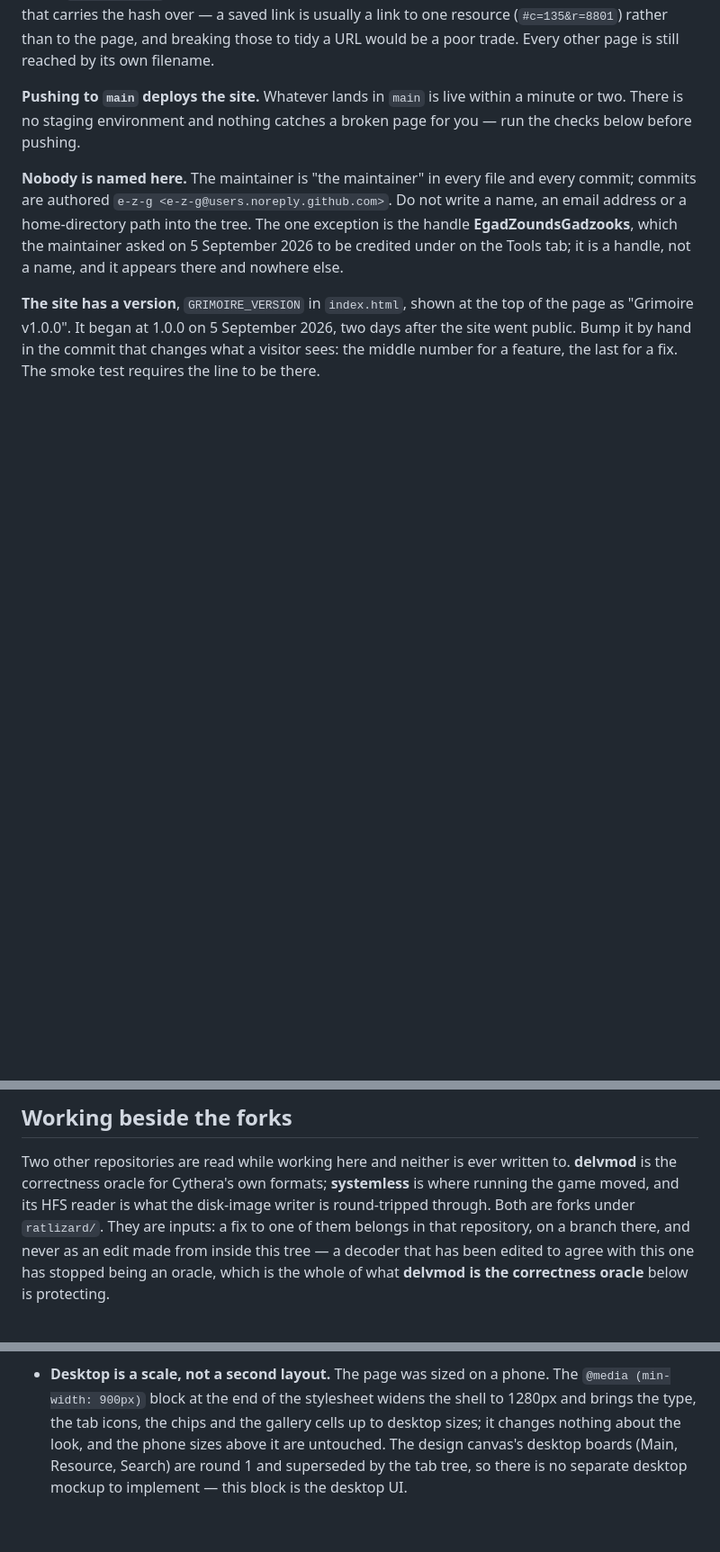
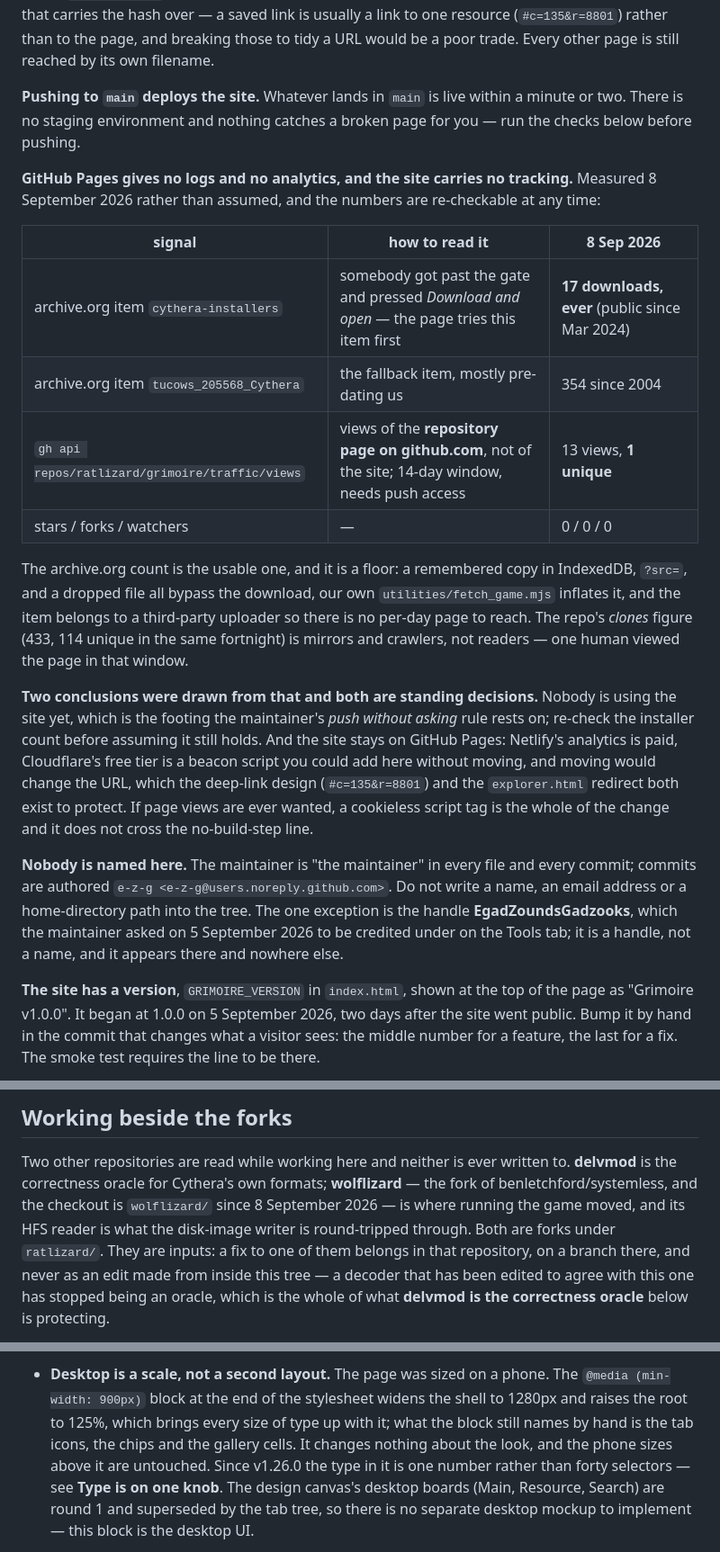
Before and after one commit to ratlizard/grimoire, a Markdown page: CLAUDE.md, 3 parts joined by grey strips. Shown at 90% size. Drawn GitHub-style; blank space fills up the shorter version.

Commit message:
Record what the usage numbers say, and correct three counts the split left behind

```diff
--- a/CLAUDE.md
+++ b/CLAUDE.md
@@ -50,6 +50,34 @@ trade. Every other page is still reached by its own filename.
 a minute or two. There is no staging environment and nothing catches a broken
 page for you — run the checks below before pushing.
 
+**GitHub Pages gives no logs and no analytics, and the site carries no
+tracking.** Measured 8 September 2026 rather than assumed, and the numbers
+are re-checkable at any time:
+
+| signal | how to read it | 8 Sep 2026 |
+|---|---|---|
+| archive.org item `cythera-installers` | somebody got past the gate and pressed *Download and open* — the page tries this item first | **17 downloads, ever** (public since Mar 2024) |
+| archive.org item `tucows_205568_Cythera` | the fallback item, mostly pre-dating us | 354 since 2004 |
+| `gh api repos/ratlizard/grimoire/traffic/views` | views of the **repository page on github.com**, not of the site; 14-day window, needs push access | 13 views, **1 unique** |
+| stars / forks / watchers | — | 0 / 0 / 0 |
+
+The archive.org count is the usable one, and it is a floor: a remembered copy
+in IndexedDB, `?src=`, and a dropped file all bypass the download, our own
+`utilities/fetch_game.mjs` inflates it, and the item belongs to a third-party
+uploader so there is no per-day page to reach. The repo's *clones* figure
+(433, 114 unique in the same fortnight) is mirrors and crawlers, not readers —
+one human viewed the page in that window.
+
+**Two conclusions were drawn from that and both are standing decisions.**
+Nobody is using the site yet, which is the footing the maintainer's
+*push without asking* rule rests on; re-check the installer count before
+assuming it still holds. And the site stays on GitHub Pages: Netlify's
+analytics is paid, Cloudflare's free tier is a beacon script you could add
+here without moving, and moving would change the URL, which the deep-link
+design (`#c=135&r=8801`) and the `explorer.html` redirect both exist to
+protect. If page views are ever wanted, a cookieless script tag is the whole
+of the change and it does not cross the no-build-step line.
+
 **Nobody is named here.** The maintainer is "the maintainer" in every file and
 every commit; commits are authored `e-z-g <e-z-g@users.noreply.github.com>`.
 Do not write a name, an email address or a home-directory path into the tree.
@@ -67,8 +95,9 @@ fix. The smoke test requires the line to be there.
 
 Two other repositories are read while working here and neither is ever
 written to. **delvmod** is the correctness oracle for Cythera's own formats;
-**systemless** is where running the game moved, and its HFS reader is what the
-disk-image writer is round-tripped through. Both are forks under `ratlizard/`. They are inputs: a fix to
+**wolflizard** — the fork of benletchford/systemless, and the checkout is
+`wolflizard/` since 8 September 2026 — is where running the game moved, and
+its HFS reader is what the disk-image writer is round-tripped through. Both are forks under `ratlizard/`. They are inputs: a fix to
 one of them belongs in that repository, on a branch there, and never as an
 edit made from inside this tree — a decoder that has been edited to agree with
 this one has stopped being an oracle, which is the whole of what
@@ -1708,9 +1737,11 @@ Read the comment above a constant before correcting it.
   Data the first time.
 - **Desktop is a scale, not a second layout.** The page was sized on a
   phone. The `@media (min-width: 900px)` block at the end of the stylesheet
-  widens the shell to 1280px and brings the type, the tab icons, the chips
-  and the gallery cells up to desktop sizes; it changes nothing about the
-  look, and the phone sizes above it are untouched. The design canvas's
+  widens the shell to 1280px and raises the root to 125%, which brings every
+  size of type up with it; what the block still names by hand is the tab
+  icons, the chips and the gallery cells. It changes nothing about the look,
+  and the phone sizes above it are untouched. Since v1.26.0 the type in it is
+  one number rather than forty selectors — see **Type is on one knob**. The design canvas's
   desktop boards (Main, Resource, Search) are round 1 and superseded by the
   tab tree, so there is no separate desktop mockup to implement — this block
   is the desktop UI.
```
Also changed, not shown: other parts of CLAUDE.md (+3 -3 lines).
